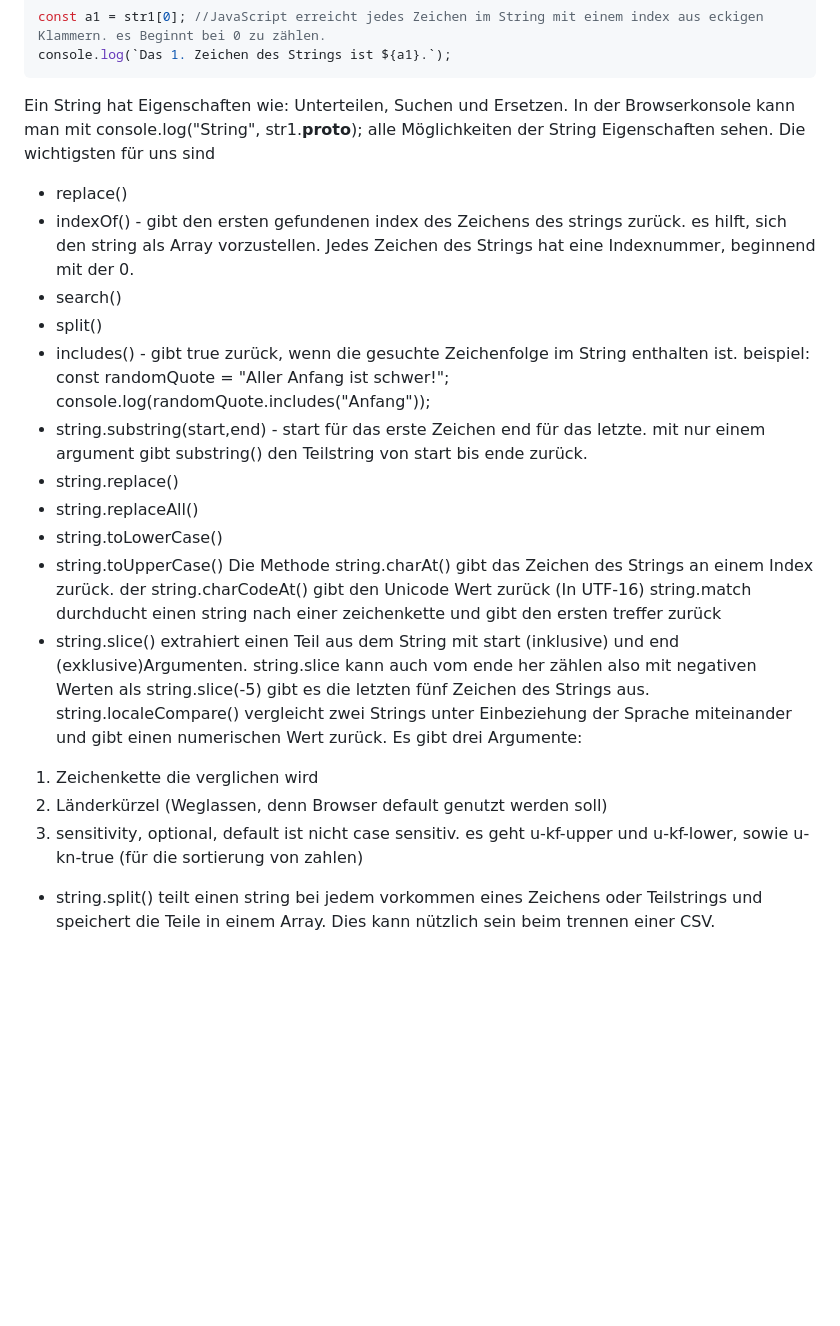
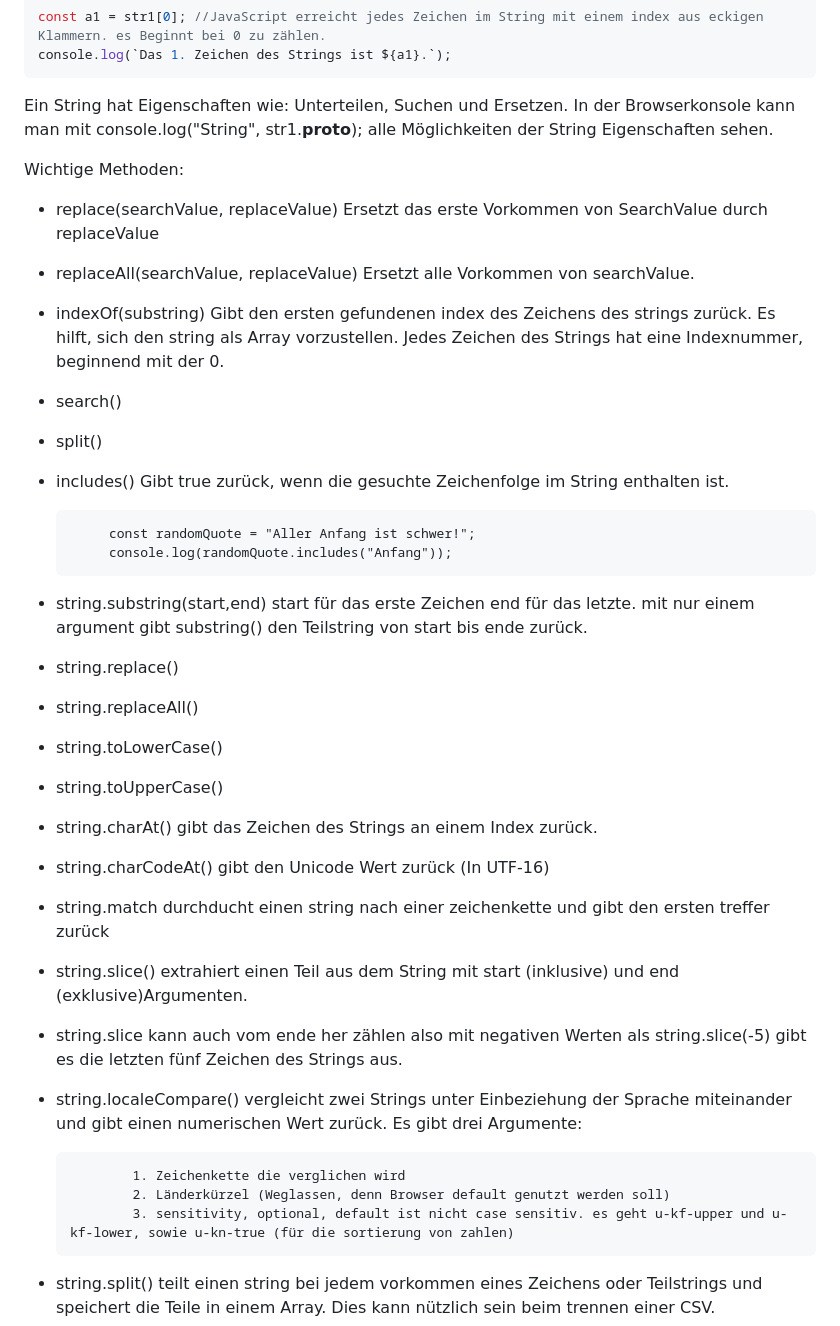
Before and after one commit to matthiaskahlert/learning-journey, a Markdown page: javascript/notes/week1.md, the part around the change printed below. GitHub-like rendering; blank space fills up the shorter version.

Commit message:
Enhance week1.md with string methods and regex details
Added explanations for various string methods and regex patterns.

```diff
--- a/javascript/notes/week1.md
+++ b/javascript/notes/week1.md
@@ -352,29 +352,45 @@ console.log(`Das 1. Zeichen des Strings ist ${a1}.`);
 
 Ein String hat Eigenschaften wie: Unterteilen, Suchen und Ersetzen.
 In der Browserkonsole kann man mit console.log("String", str1.__proto__); alle Möglichkeiten der String Eigenschaften sehen.
-Die wichtigsten für uns sind
-- replace()
-- indexOf() - gibt den ersten gefundenen index des Zeichens des strings zurück. es hilft, sich den string als Array vorzustellen. Jedes Zeichen des Strings hat eine Indexnummer, beginnend mit der 0.
+
+Wichtige Methoden:
+- replace(searchValue, replaceValue)
+ Ersetzt das erste Vorkommen von SearchValue durch replaceValue
+- replaceAll(searchValue, replaceValue)
+Ersetzt alle Vorkommen von searchValue.
+- indexOf(substring)
+Gibt den ersten gefundenen index des Zeichens des strings zurück. Es hilft, sich den string als Array vorzustellen. Jedes Zeichen des Strings hat eine Indexnummer, beginnend mit der 0.
 - search()
 - split()
-- includes() - gibt true zurück, wenn die gesuchte Zeichenfolge im String enthalten ist.
-    beispiel:
-    const randomQuote = "Aller Anfang ist schwer!";
-    console.log(randomQuote.includes("Anfang"));
-- string.substring(start,end) - start für das erste Zeichen end für das letzte. mit nur einem argument gibt substring() den Teilstring von start bis ende zurück.
+- includes()
+Gibt true zurück, wenn die gesuchte Zeichenfolge im String enthalten ist.
+
+           const randomQuote = "Aller Anfang ist schwer!";
+           console.log(randomQuote.includes("Anfang"));
+
+- string.substring(start,end)
+  start für das erste Zeichen end für das letzte. mit nur einem argument gibt substring() den Teilstring von start bis ende zurück.
 - string.replace()
 - string.replaceAll()
 - string.toLowerCase()
 - string.toUpperCase()
-Die Methode string.charAt() gibt das Zeichen des Strings an einem Index zurück.
- der string.charCodeAt() gibt den Unicode Wert zurück (In UTF-16)
- string.match durchducht einen string nach einer zeichenkette und gibt den ersten treffer zurück
- - string.slice() extrahiert einen Teil aus dem String mit start (inklusive) und end (exklusive)Argumenten. string.slice kann auch vom ende her zählen also mit negativen Werten als string.slice(-5) gibt es die letzten fünf Zeichen des Strings aus.
- string.localeCompare() vergleicht zwei Strings unter Einbeziehung der Sprache miteinander und gibt einen numerischen Wert zurück. Es gibt drei Argumente:
+- string.charAt()
+  gibt das Zeichen des Strings an einem Index zurück.
+- string.charCodeAt()
+  gibt den Unicode Wert zurück (In UTF-16)
+- string.match
+  durchducht einen string nach einer zeichenkette und gibt den ersten treffer zurück
+- string.slice()
+  extrahiert einen Teil aus dem String mit start (inklusive) und end (exklusive)Argumenten.
+- string.slice
+  kann auch vom ende her zählen also mit negativen Werten als string.slice(-5) gibt es die letzten fünf Zeichen des Strings aus.
+- string.localeCompare()
+  vergleicht zwei Strings unter Einbeziehung der Sprache miteinander und gibt einen numerischen Wert zurück. Es gibt drei Argumente:
 
-1. Zeichenkette die verglichen wird
-2. Länderkürzel (Weglassen, denn Browser default genutzt werden soll)
-3. sensitivity, optional, default ist nicht case sensitiv. es geht u-kf-upper und u-kf-lower, sowie u-kn-true (für die sortierung von zahlen)
+              1. Zeichenkette die verglichen wird
+              2. Länderkürzel (Weglassen, denn Browser default genutzt werden soll)
+              3. sensitivity, optional, default ist nicht case sensitiv. es geht u-kf-upper und u-kf-lower, sowie u-kn-true (für die sortierung von zahlen)
+
 - string.split() teilt einen string bei jedem vorkommen eines Zeichens oder Teilstrings und speichert die Teile in einem Array. Dies kann nützlich sein beim trennen einer CSV.
 - string.trim() entfernt "Weißraum" also Leerzeichen, Tabstops, Zeilenumbrüche am Anfang und am Ende eines Strings. Dies kann wichtig sein, wenn man daten aus Eingabefeldern von Formularen übernimmt!
 - es gibt auch string.trimLeft() und string.trimRight() wenn man nur an einer Seite die Leerzeichen entfernen möchte.
```
Also changed, not shown: other parts of javascript/notes/week1.md (+15 -12 lines).
